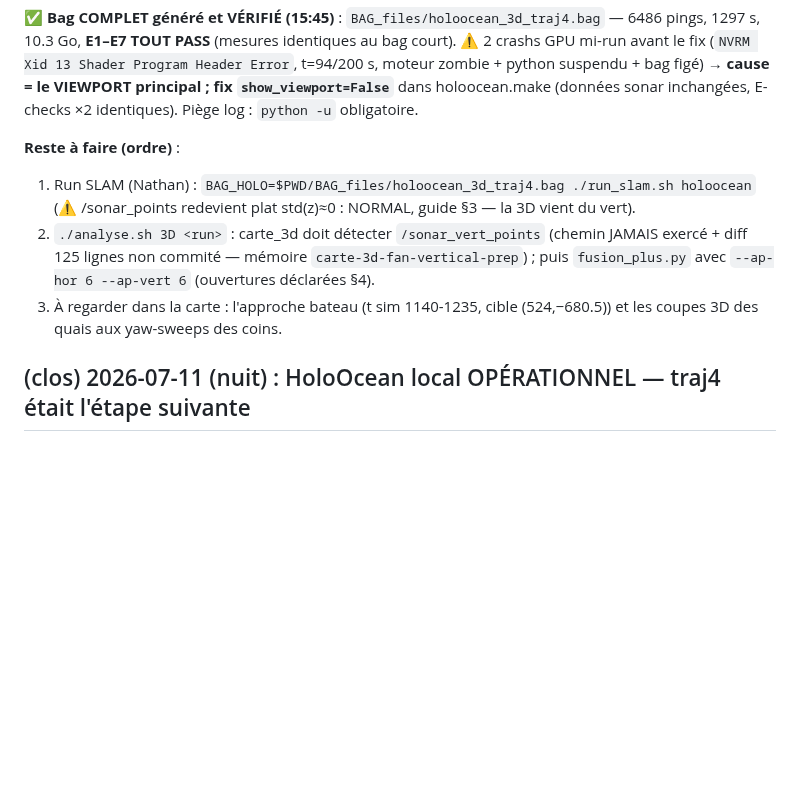
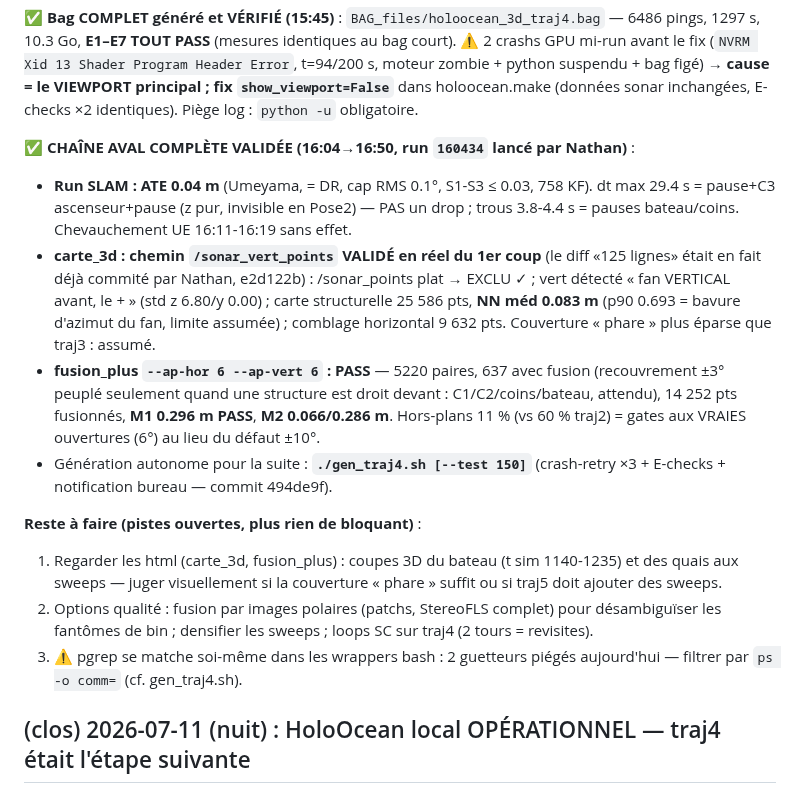
Before and after one commit to nathanrasami/sonar-SLAM, a Markdown page: PROGRESS.md, the part around the change. Rendered like a GitHub page; blank space fills up the shorter version.

Commit message:
✅ Chaîne « + » traj4 VALIDÉE de bout en bout : SLAM 0.04 m, carte vert 0.083 m, fusion PASS
Run 160434 (bag traj4 complet, défauts nus) : ATE Umeyama 0.04 m = DR,
cap RMS 0.1°, 758 KF. dt max 29.4 s = C3 ascenseur (z pur, invisible en
Pose2, PAS un drop de messages — trous localisés et tous expliqués par
la trajectoire).

carte_3d : /sonar_vert_points détecté « fan VERTICAL avant » du premier
coup (chemin jamais exercé jusqu'ici ; le diff de préparation était déjà
commité en e2d122b), /sonar_points plat exclu, 25 586 pts, NN méd
0.083 m (p90 0.693 = bavure d'azimut du fan, limite connue/assumée),
comblage horizontal 9 632 pts.

fusion_plus --ap-hor 6 --ap-vert 6 (ouvertures déclarées guide §4) :
PASS — 5220 paires, 637 avec fusion (recouvrement ±3° peuplé quand une
structure est droit devant : C1/C2, coins, bateau — attendu), 14 252
pts, M1 0.296 m PASS, M2 0.066/0.286 m. Hors-plans 11 % vs 60 % traj2 :
gates aux vraies ouvertures au lieu du défaut ±10°.

PROGRESS : plus rien de bloquant ; pistes = inspection visuelle des
html (bateau, sweeps), fusion par images polaires, loops SC traj4.

Co-Authored-By: Claude Fable 5 <noreply@anthropic.com>

```diff
--- a/PROGRESS.md
+++ b/PROGRESS.md
@@ -36,14 +36,30 @@ zombie + python suspendu + bag figé) → **cause = le VIEWPORT principal ; fix
 `show_viewport=False`** dans holoocean.make (données sonar inchangées, E-checks ×2
 identiques). Piège log : `python -u` obligatoire.
 
-**Reste à faire (ordre)** :
-1. Run SLAM (Nathan) : `BAG_HOLO=$PWD/BAG_files/holoocean_3d_traj4.bag ./run_slam.sh holoocean`
-   (⚠ /sonar_points redevient plat std(z)≈0 : NORMAL, guide §3 — la 3D vient du vert).
-2. `./analyse.sh 3D <run>` : carte_3d doit détecter `/sonar_vert_points` (chemin JAMAIS
-   exercé + diff 125 lignes non commité — mémoire `carte-3d-fan-vertical-prep`) ;
-   puis `fusion_plus.py` avec `--ap-hor 6 --ap-vert 6` (ouvertures déclarées §4).
-3. À regarder dans la carte : l'approche bateau (t sim 1140-1235, cible (524,−680.5)) et
-   les coupes 3D des quais aux yaw-sweeps des coins.
+**✅ CHAÎNE AVAL COMPLÈTE VALIDÉE (16:04→16:50, run `160434` lancé par Nathan)** :
+- **Run SLAM : ATE 0.04 m** (Umeyama, = DR, cap RMS 0.1°, S1-S3 ≤ 0.03, 758 KF).
+  dt max 29.4 s = pause+C3 ascenseur+pause (z pur, invisible en Pose2) — PAS un drop ;
+  trous 3.8-4.4 s = pauses bateau/coins. Chevauchement UE 16:11-16:19 sans effet.
+- **carte_3d : chemin `/sonar_vert_points` VALIDÉ en réel du 1er coup** (le diff «125 lignes»
+  était en fait déjà commité par Nathan, e2d122b) : /sonar_points plat → EXCLU ✓ ;
+  vert détecté « fan VERTICAL avant, le + » (std z 6.80/y 0.00) ; carte structurelle
+  25 586 pts, **NN méd 0.083 m** (p90 0.693 = bavure d'azimut du fan, limite assumée) ;
+  comblage horizontal 9 632 pts. Couverture « phare » plus éparse que traj3 : assumé.
+- **fusion_plus `--ap-hor 6 --ap-vert 6` : PASS** — 5220 paires, 637 avec fusion (recouvrement
+  ±3° peuplé seulement quand une structure est droit devant : C1/C2/coins/bateau, attendu),
+  14 252 pts fusionnés, **M1 0.296 m PASS**, **M2 0.066/0.286 m**. Hors-plans 11 % (vs 60 %
+  traj2) = gates aux VRAIES ouvertures (6°) au lieu du défaut ±10°.
+- Génération autonome pour la suite : **`./gen_traj4.sh [--test 150]`** (crash-retry ×3 +
+  E-checks + notification bureau — commit 494de9f).
+
+**Reste à faire (pistes ouvertes, plus rien de bloquant)** :
+1. Regarder les html (carte_3d, fusion_plus) : coupes 3D du bateau (t sim 1140-1235) et des
+   quais aux sweeps — juger visuellement si la couverture « phare » suffit ou si traj5 doit
+   ajouter des sweeps.
+2. Options qualité : fusion par images polaires (patchs, StereoFLS complet) pour désambiguïser
+   les fantômes de bin ; densifier les sweeps ; loops SC sur traj4 (2 tours = revisites).
+3. ⚠ pgrep se matche soi-même dans les wrappers bash : 2 guetteurs piégés aujourd'hui —
+   filtrer par `ps -o comm=` (cf. gen_traj4.sh).
 
 ## (clos) 2026-07-11 (nuit) : HoloOcean local OPÉRATIONNEL — traj4 était l'étape suivante
 
```
